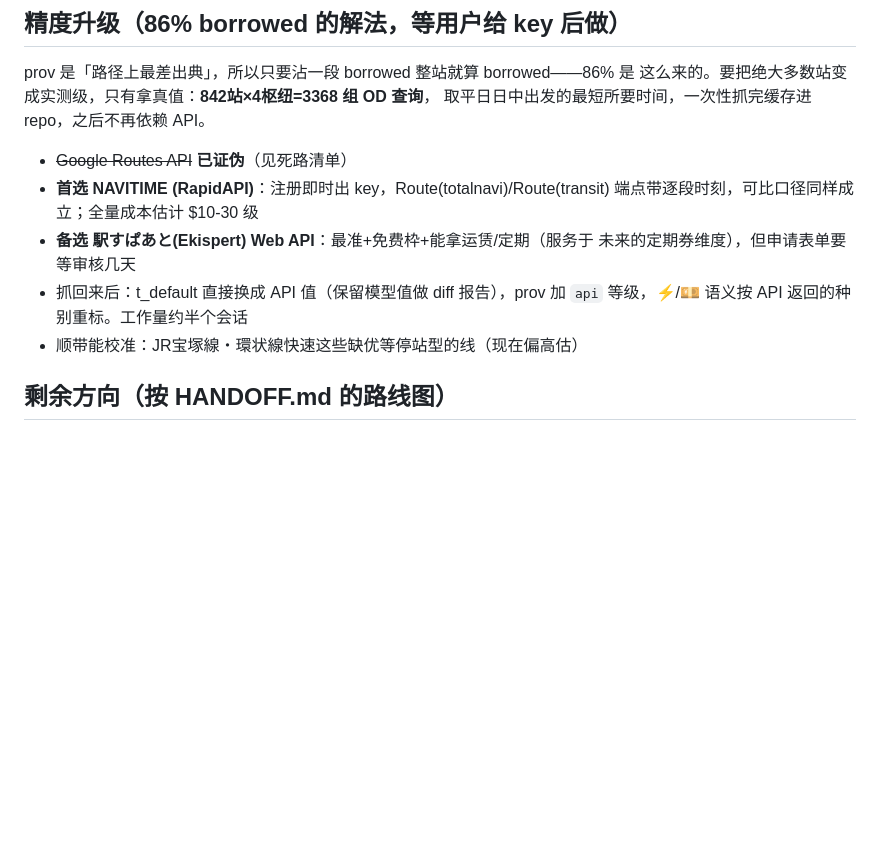
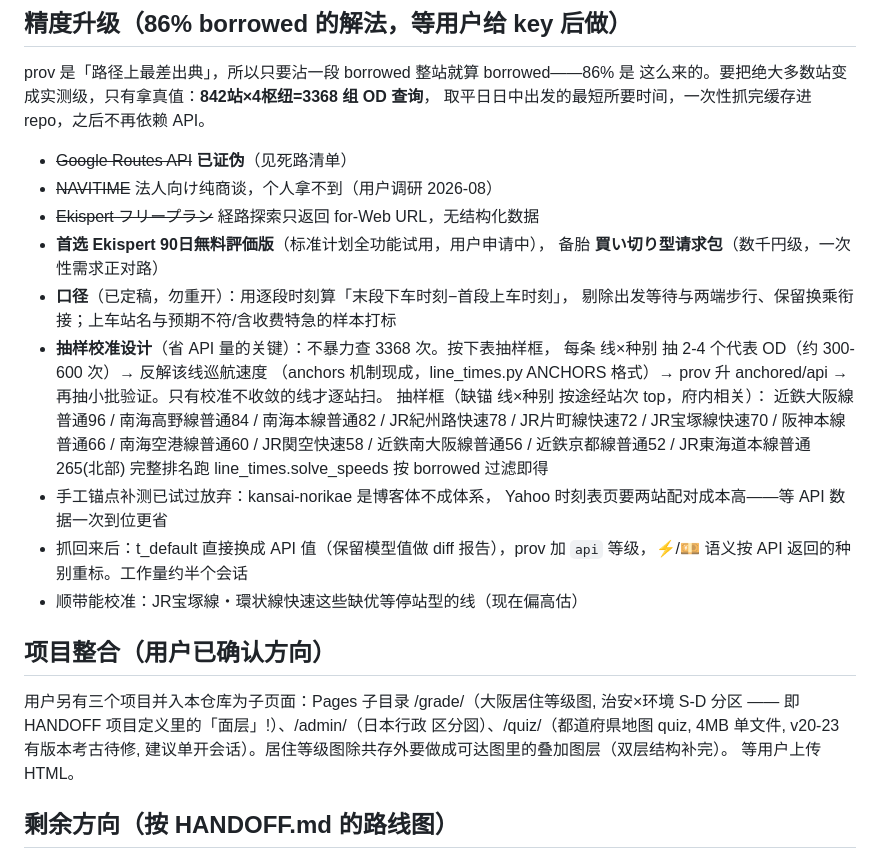
Before and after one commit to herclyon1/-transit, a Markdown page: NEXT_SESSION.md, the part around the change. Drawn GitHub-style; blank space fills up the shorter version.

Commit message:
交接单: API 方案定稿(Ekispert评价版+抽样校准设计) + 项目整合计划
- Google/NAVITIME/Ekispert免费档三条路线证伪归档, 定稿 90日評価版+買断备胎
- 口径定稿: 逐段时刻算末段下车-首段上车, 打标质检
- 抽样校准设计: 按「缺锚线×种别途经站次」排名做抽样框(top已列),
  300-600次查询反解线速度替代3368次暴力扫描
- 三项目(居住等级图/行政区分図/quiz)并入计划记档

```diff
--- a/NEXT_SESSION.md
+++ b/NEXT_SESSION.md
@@ -83,13 +83,34 @@ prov 是「路径上最差出典」，所以只要沾一段 borrowed 整站就
 取平日日中出发的最短所要时间，一次性抓完缓存进 repo，之后不再依赖 API。
 
 - ~~Google Routes API~~ **已证伪**（见死路清单）
-- **首选 NAVITIME (RapidAPI)**：注册即时出 key，Route(totalnavi)/Route(transit)
-  端点带逐段时刻，可比口径同样成立；全量成本估计 $10-30 级
-- **备选 駅すぱあと(Ekispert) Web API**：最准+免费枠+能拿运赁/定期（服务于
-  未来的定期券维度），但申请表单要等审核几天
+- ~~NAVITIME~~ 法人向け纯商谈，个人拿不到（用户调研 2026-08）
+- ~~Ekispert フリープラン~~ 経路探索只返回 for-Web URL，无结构化数据
+- **首选 Ekispert 90日無料評価版**（标准计划全功能试用，用户申请中），
+  备胎 **買い切り型请求包**（数千円级，一次性需求正对路）
+- **口径**（已定稿，勿重开）：用逐段时刻算「末段下车时刻−首段上车时刻」，
+  剔除出发等待与两端步行、保留换乘衔接；上车站名与预期不符/含收费特急的样本打标
+- **抽样校准设计**（省 API 量的关键）：不暴力查 3368 次。按下表抽样框，
+  每条 线×种别 抽 2-4 个代表 OD（约 300-600 次）→ 反解该线巡航速度
+  （anchors 机制现成，line_times.py ANCHORS 格式）→ prov 升 anchored/api
+  → 再抽小批验证。只有校准不收敛的线才逐站扫。
+  抽样框（缺锚 线×种别 按途经站次 top，府内相关）：
+  近鉄大阪線普通96 / 南海高野線普通84 / 南海本線普通82 / JR紀州路快速78 /
+  JR片町線快速72 / JR宝塚線快速70 / 阪神本線普通66 / 南海空港線普通60 /
+  JR関空快速58 / 近鉄南大阪線普通56 / 近鉄京都線普通52 / JR東海道本線普通265(北部)
+  完整排名跑 line_times.solve_speeds 按 borrowed 过滤即得
+- 手工锚点补测已试过放弃：kansai-norikae 是博客体不成体系，
+  Yahoo 时刻表页要两站配对成本高——等 API 数据一次到位更省
 - 抓回来后：t_default 直接换成 API 值（保留模型值做 diff 报告），prov 加
   `api` 等级，⚡/💴 语义按 API 返回的种别重标。工作量约半个会话
 - 顺带能校准：JR宝塚線・環状線快速这些缺优等停站型的线（现在偏高估）
+
+## 项目整合（用户已确认方向）
+
+用户另有三个项目并入本仓库为子页面：Pages 子目录 /grade/（大阪居住等级图,
+治安×环境 S-D 分区 —— 即 HANDOFF 项目定义里的「面层」!）、/admin/（日本行政
+区分図）、/quiz/（都道府県地图 quiz, 4MB 单文件, v20-23 有版本考古待修,
+建议单开会话）。居住等级图除共存外要做成可达图里的叠加图层（双层结构补完）。
+等用户上传 HTML。
 
 ## 剩余方向（按 HANDOFF.md 的路线图）
 
```
